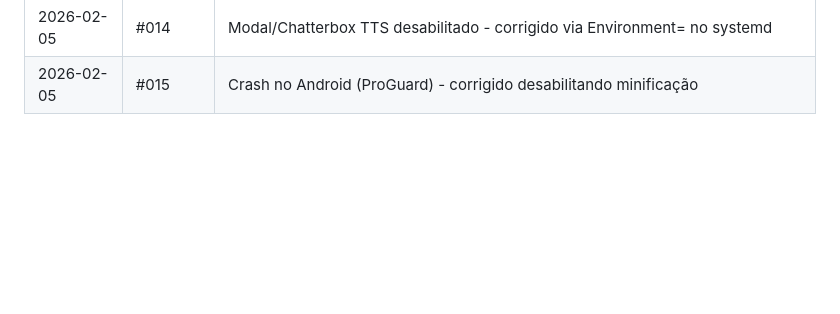
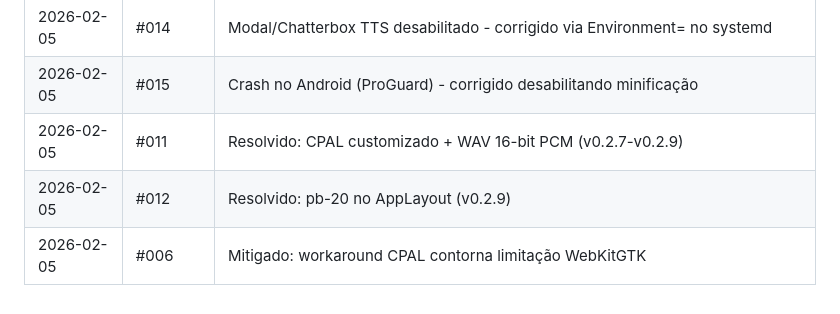
Before and after one commit to PedroGiudice/ELCO-machina, a Markdown page: ISSUES.md, the part around one of its changes. GitHub-like rendering; blank space fills up the shorter version.

```diff
--- a/ISSUES.md
+++ b/ISSUES.md
@@ -280,3 +273,6 @@ Esta VM e suficiente para rodar o modelo Whisper medium (1.5GB) com folga. Trans
 | 2026-02-05 | #011-#013 | Novas issues: Whisper 0 caracteres, botao nao clicavel, Piper crash |
 | 2026-02-05 | #014 | Modal/Chatterbox TTS desabilitado - corrigido via Environment= no systemd |
 | 2026-02-05 | #015 | Crash no Android (ProGuard) - corrigido desabilitando minificação |
+| 2026-02-05 | #011 | Resolvido: CPAL customizado + WAV 16-bit PCM (v0.2.7-v0.2.9) |
+| 2026-02-05 | #012 | Resolvido: pb-20 no AppLayout (v0.2.9) |
+| 2026-02-05 | #006 | Mitigado: workaround CPAL contorna limitação WebKitGTK |
```
Also changed, not shown: other parts of ISSUES.md (+34 -41 lines).
